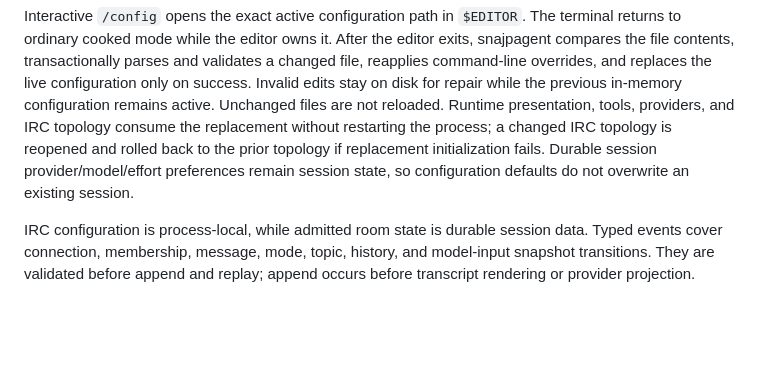
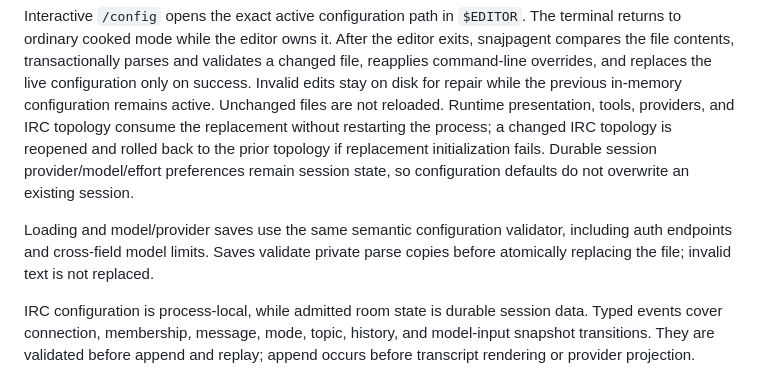
Before and after one commit to snajpa/snajpagent, a Markdown page: design/architecture.md, the part around the change. Rendered like a GitHub page; blank space fills up the shorter version.

Commit message:
Place audit invariants in the existing design sections

```diff
--- a/design/architecture.md
+++ b/design/architecture.md
@@ -198,6 +198,10 @@ reopened and rolled back to the prior topology if replacement initialization
 fails. Durable session provider/model/effort preferences remain session state,
 so configuration defaults do not overwrite an existing session.
 
+Loading and model/provider saves use the same semantic configuration validator,
+including auth endpoints and cross-field model limits. Saves validate private
+parse copies before atomically replacing the file; invalid text is not replaced.
+
 IRC configuration is process-local, while admitted room state is durable
 session data. Typed events cover connection, membership, message, mode, topic,
 history, and model-input snapshot transitions. They are validated before
```
Also changed, not shown: design/interactive-io.md (+3 -5 lines).
